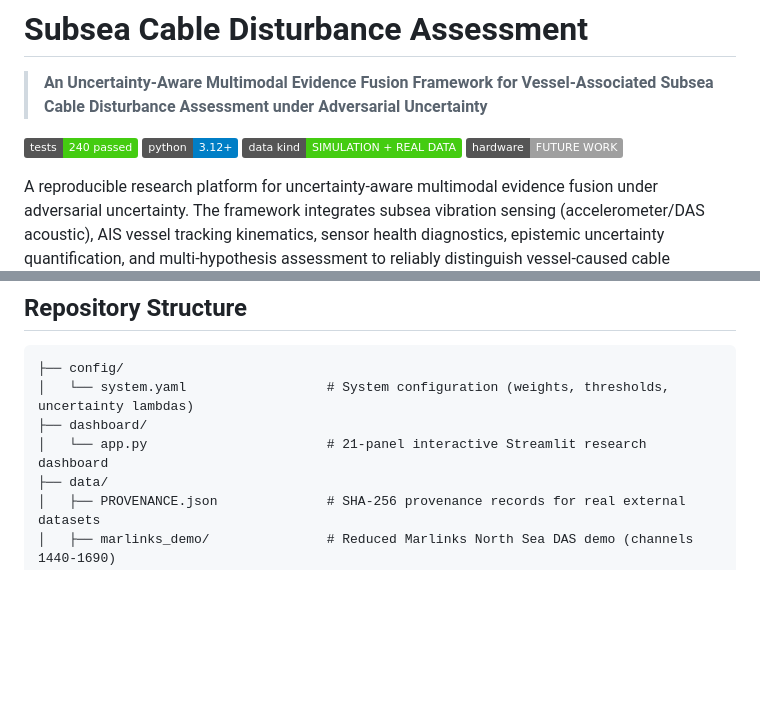
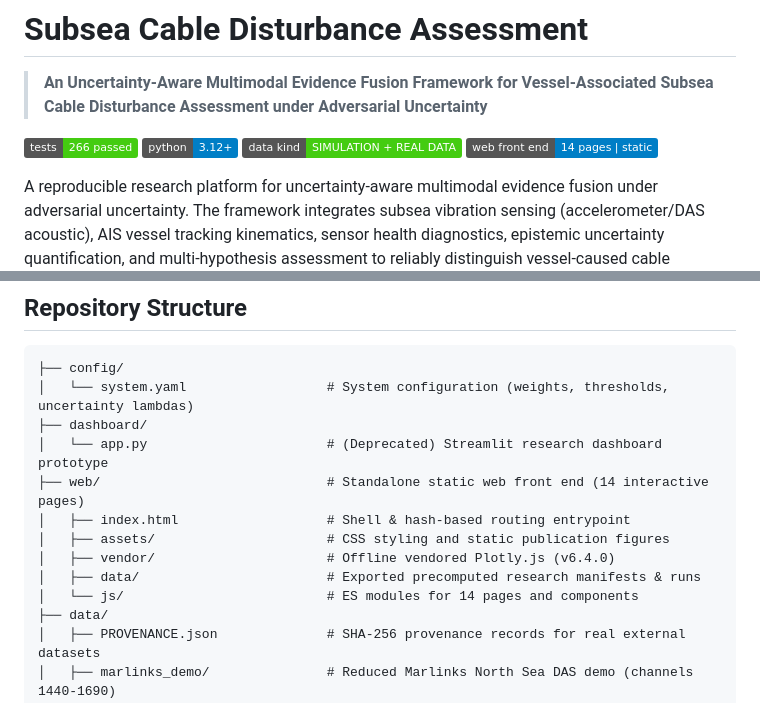
Before and after one commit to MuthuvelMukesh/SUBSEA, a Markdown page: README.md, 2 parts joined by grey strips. GitHub-like rendering; badges without logos; blank space fills up the shorter version.

```diff
--- a/README.md
+++ b/README.md
@@ -2,10 +2,10 @@
 
 > **An Uncertainty-Aware Multimodal Evidence Fusion Framework for Vessel-Associated Subsea Cable Disturbance Assessment under Adversarial Uncertainty**
 
-[![Tests](https://img.shields.io/badge/tests-240%20passed-brightgreen)](#test-suite)
+[![Tests](https://img.shields.io/badge/tests-266%20passed-brightgreen)](#test-suite)
 [![Python](https://img.shields.io/badge/python-3.12%2B-blue)](https://python.org)
 [![Data Kind](https://img.shields.io/badge/data%20kind-SIMULATION%20%2B%20REAL%20DATA-brightgreen)](#scientific-integrity--provenance)
-[![Hardware](https://img.shields.io/badge/hardware-FUTURE%20WORK-lightgrey)](#hardware-status)
+[![Web Front End](https://img.shields.io/badge/web%20front%20end-14%20pages%20%7C%20static-blue)](web/index.html)
 
 A reproducible research platform for uncertainty-aware multimodal evidence fusion under adversarial uncertainty. The framework integrates subsea vibration sensing (accelerometer/DAS acoustic), AIS vessel tracking kinematics, sensor health diagnostics, epistemic uncertainty quantification, and multi-hypothesis assessment to reliably distinguish vessel-caused cable disturbances (anchor dragging, bottom-trawling) from benign transit, sensor malfunctions, environmental confounding, and adversarial evasion (AIS spoofing, timestamp manipulation).
 
@@ -29,7 +29,13 @@ A reproducible research platform for uncertainty-aware multimodal evidence fusio
 ├── config/
 │   └── system.yaml                  # System configuration (weights, thresholds, uncertainty lambdas)
 ├── dashboard/
-│   └── app.py                       # 21-panel interactive Streamlit research dashboard
+│   └── app.py                       # (Deprecated) Streamlit research dashboard prototype
+├── web/                             # Standalone static web front end (14 interactive pages)
+│   ├── index.html                   # Shell & hash-based routing entrypoint
+│   ├── assets/                      # CSS styling and static publication figures
+│   ├── vendor/                      # Offline vendored Plotly.js (v6.4.0)
+│   ├── data/                        # Exported precomputed research manifests & runs
+│   └── js/                          # ES modules for 14 pages and components
 ├── data/
 │   ├── PROVENANCE.json              # SHA-256 provenance records for real external datasets
 │   ├── marlinks_demo/               # Reduced Marlinks North Sea DAS demo (channels 1440-1690)
```
Also changed, not shown: other parts of README.md (+35 -3 lines), PROGRESS_WEB.md (+9 -1 lines), docs/WEB.md (added, +142 -0 lines).
